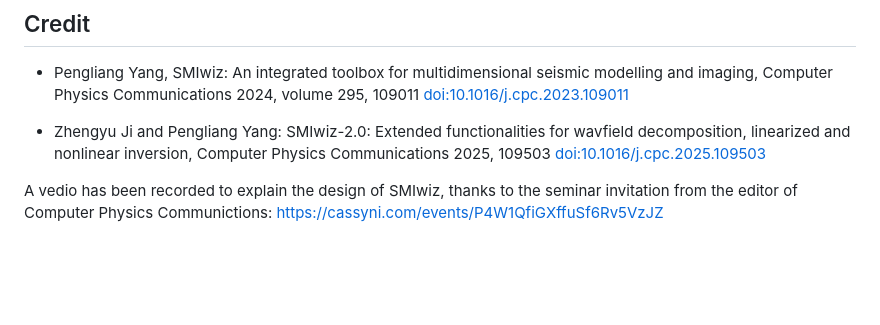
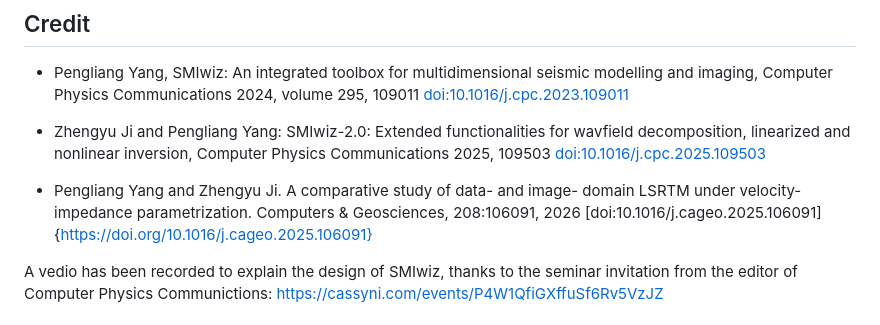
Before and after one commit to yangpl/SMIwiz, a Markdown page: README.md, the part around the change. Rendered like a GitHub page; blank space fills up the shorter version.

Commit message:
add newly published paper

```diff
--- a/README.md
+++ b/README.md
@@ -22,6 +22,8 @@ Governing equation: 1st order acoustic wave equation
 * Pengliang Yang, SMIwiz: An integrated toolbox for multidimensional seismic modelling and imaging, Computer Physics Communications 2024, volume 295, 109011 [doi:10.1016/j.cpc.2023.109011](https://doi.org/10.1016/j.cpc.2023.109011)
 
 * Zhengyu Ji and Pengliang Yang: SMIwiz-2.0: Extended functionalities for wav­field decomposition, linearized and nonlinear inversion, Computer Physics Communications 2025, 109503 [doi:10.1016/j.cpc.2025.109503](https://doi.org/10.1016/j.cpc.2025.109503)
+
+* Pengliang Yang and Zhengyu Ji. A comparative study of data- and image- domain LSRTM under velocity-impedance parametrization. Computers & Geosciences, 208:106091, 2026 [doi:10.1016/j.cageo.2025.106091]{https://doi.org/10.1016/j.cageo.2025.106091}
 
 A vedio has been recorded to explain the design of SMIwiz, thanks to the seminar invitation from the editor of Computer Physics Communictions: https://cassyni.com/events/P4W1QfiGXffuSf6Rv5VzJZ
 
```
